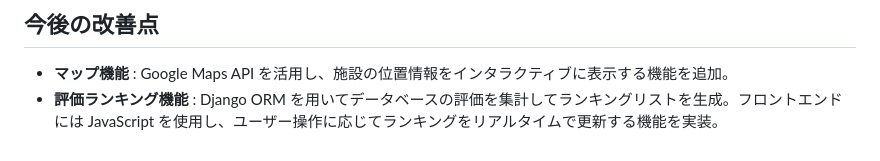
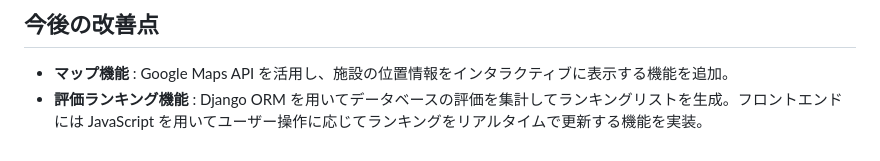
Before and after one commit to o1-mat/tokushima-sauna, a Markdown page: README.md, the part around the change. Drawn GitHub-style.

```diff
--- a/README.md
+++ b/README.md
@@ -107,4 +107,4 @@ Django が提供する Model-View-Template (MVT) デザインパターンを採
 
 ## 今後の改善点
 - **マップ機能** :  Google Maps API を活用し、施設の位置情報をインタラクティブに表示する機能を追加。
-- **評価ランキング機能** : Django ORM を用いてデータベースの評価を集計してランキングリストを生成。フロントエンドには JavaScript を使用し、ユーザー操作に応じてランキングをリアルタイムで更新する機能を実装。
+- **評価ランキング機能** : Django ORM を用いてデータベースの評価を集計してランキングリストを生成。フロントエンドには JavaScript を用いてユーザー操作に応じてランキングをリアルタイムで更新する機能を実装。
```
